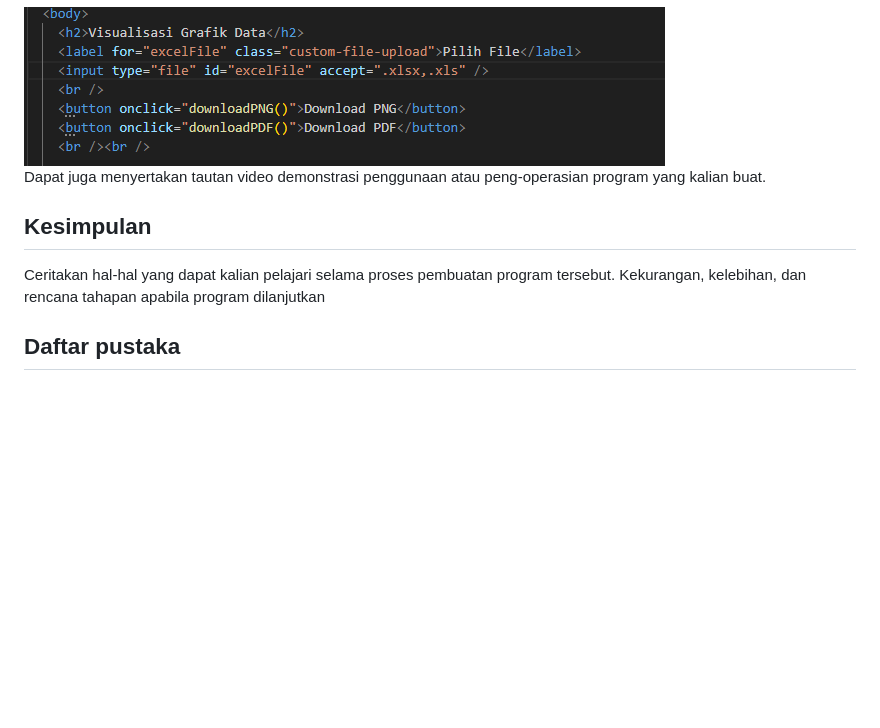
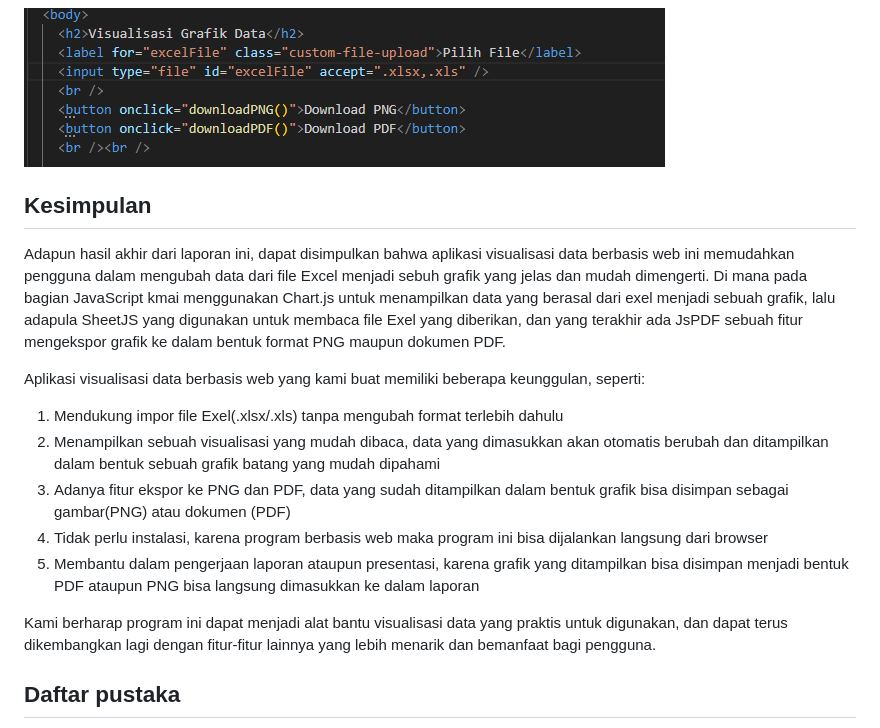
Before and after one commit to Marchelinosk/Tubes-Pemstruk, a Markdown page: Report Tubes.md, the part around the change. Drawn GitHub-style; blank space fills up the shorter version.

```diff
--- a/Report Tubes.md
+++ b/Report Tubes.md
@@ -93,13 +93,17 @@ Jadi, kami mendapatkan solusi dan memperbaiki nya dengan dengan membuat syntax *
 
 <img src="Capture_04.PNG">
 
+## Kesimpulan
+Adapun hasil akhir dari laporan ini, dapat disimpulkan bahwa aplikasi visualisasi data berbasis web ini memudahkan pengguna dalam mengubah data dari file Excel menjadi sebuh grafik yang jelas dan mudah dimengerti. Di mana pada bagian JavaScript kmai menggunakan Chart.js untuk menampilkan data yang berasal dari exel menjadi sebuah grafik, lalu adapula SheetJS yang digunakan untuk membaca file Exel yang diberikan, dan yang terakhir ada JsPDF sebuah fitur mengekspor grafik ke dalam bentuk format PNG maupun dokumen PDF.
 
-Dapat juga menyertakan tautan video demonstrasi penggunaan atau peng-operasian
-program yang kalian buat.
+Aplikasi visualisasi data berbasis web yang kami buat memiliki beberapa keunggulan, seperti:
+1. Mendukung impor file Exel(.xlsx/.xls) tanpa mengubah format terlebih dahulu
+2. Menampilkan sebuah visualisasi yang mudah dibaca, data yang dimasukkan akan otomatis berubah dan ditampilkan dalam bentuk sebuah grafik batang yang mudah dipahami
+3. Adanya fitur ekspor ke PNG dan PDF, data yang sudah ditampilkan dalam bentuk grafik bisa disimpan sebagai gambar(PNG) atau dokumen (PDF)
+4. Tidak perlu instalasi, karena program berbasis web maka program ini bisa dijalankan langsung dari browser
+5. Membantu dalam pengerjaan laporan ataupun presentasi, karena grafik yang ditampilkan bisa disimpan menjadi bentuk PDF ataupun PNG bisa langsung dimasukkan ke dalam laporan
 
-## Kesimpulan
-Ceritakan hal-hal yang dapat kalian pelajari selama proses pembuatan program tersebut.
-Kekurangan, kelebihan, dan rencana tahapan apabila program dilanjutkan
+Kami berharap program ini dapat menjadi alat bantu visualisasi data yang praktis untuk digunakan, dan dapat terus dikembangkan lagi dengan fitur-fitur lainnya yang lebih menarik dan bemanfaat bagi pengguna.
 
 ## Daftar pustaka
 - <div id="div_ref1">
```
